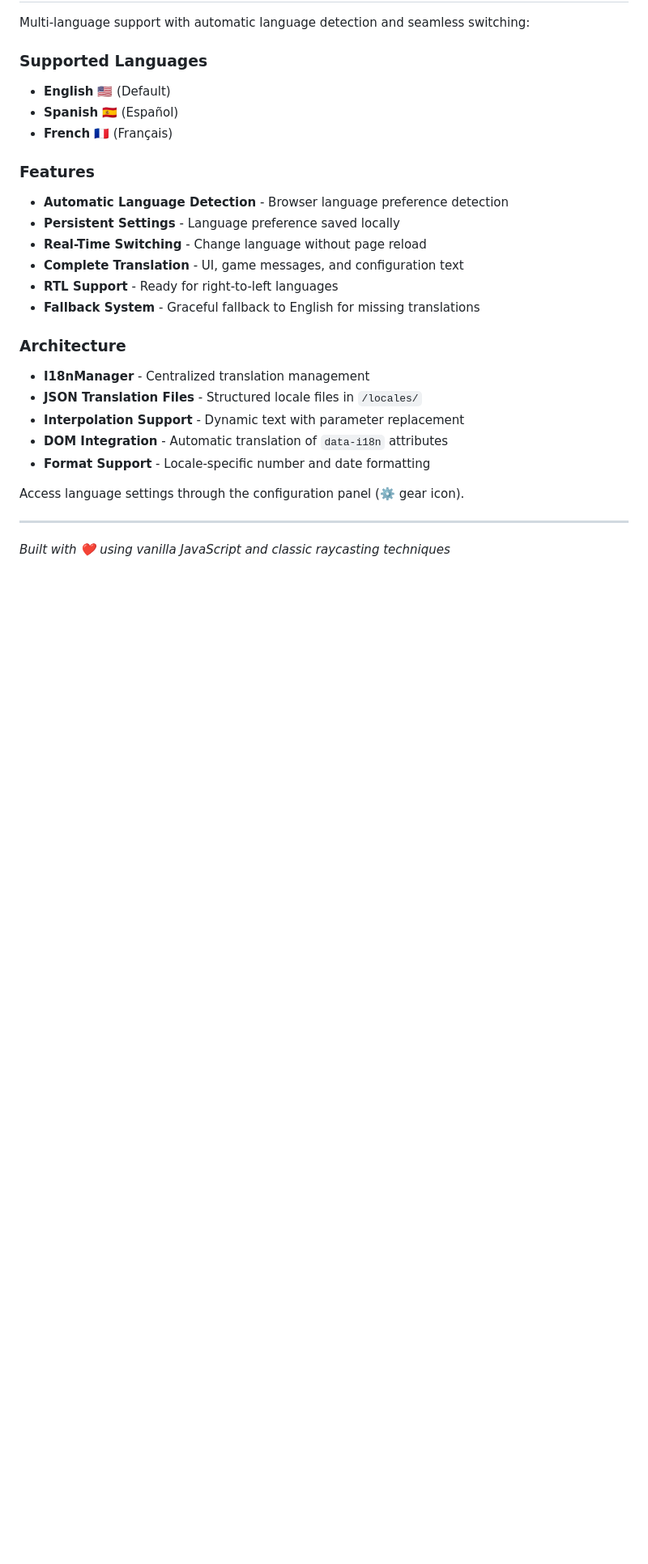
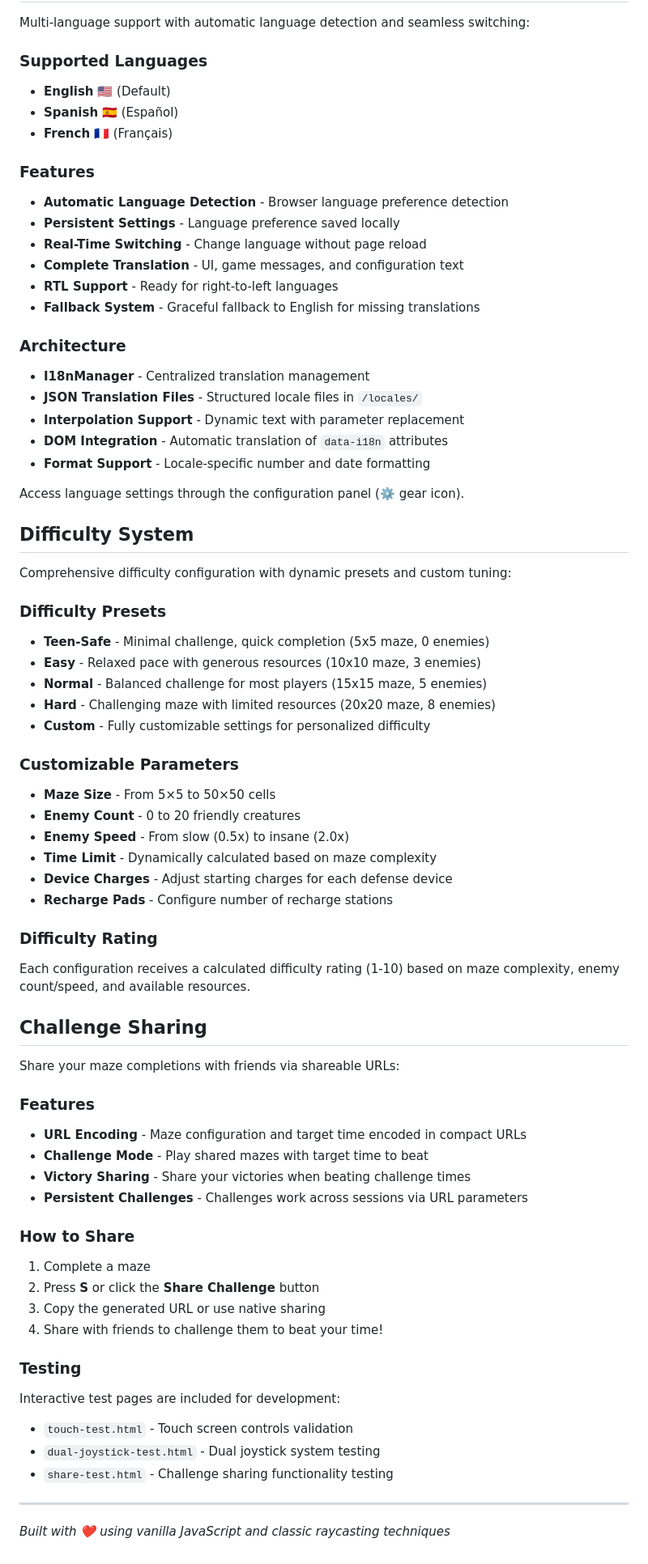
Before and after one commit to bmshouse/amazing, a Markdown page: README.md, the part around one of its changes. Shown at 81% size. Rendered like a GitHub page; blank space fills up the shorter version.

Commit message:
Update the readme with current information (#20)

```diff
--- a/README.md
+++ b/README.md
@@ -131,6 +144,50 @@ Multi-language support with automatic language detection and seamless switching:
 
 Access language settings through the configuration panel (⚙️ gear icon).
 
+## Difficulty System
+
+Comprehensive difficulty configuration with dynamic presets and custom tuning:
+
+### Difficulty Presets
+- **Teen-Safe** - Minimal challenge, quick completion (5x5 maze, 0 enemies)
+- **Easy** - Relaxed pace with generous resources (10x10 maze, 3 enemies)
+- **Normal** - Balanced challenge for most players (15x15 maze, 5 enemies)
+- **Hard** - Challenging maze with limited resources (20x20 maze, 8 enemies)
+- **Custom** - Fully customizable settings for personalized difficulty
+
+### Customizable Parameters
+- **Maze Size** - From 5×5 to 50×50 cells
+- **Enemy Count** - 0 to 20 friendly creatures
+- **Enemy Speed** - From slow (0.5x) to insane (2.0x)
+- **Time Limit** - Dynamically calculated based on maze complexity
+- **Device Charges** - Adjust starting charges for each defense device
+- **Recharge Pads** - Configure number of recharge stations
+
+### Difficulty Rating
+Each configuration receives a calculated difficulty rating (1-10) based on maze complexity, enemy count/speed, and available resources.
+
+## Challenge Sharing
+
+Share your maze completions with friends via shareable URLs:
+
+### Features
+- **URL Encoding** - Maze configuration and target time encoded in compact URLs
+- **Challenge Mode** - Play shared mazes with target time to beat
+- **Victory Sharing** - Share your victories when beating challenge times
+- **Persistent Challenges** - Challenges work across sessions via URL parameters
+
+### How to Share
+1. Complete a maze
+2. Press **S** or click the **Share Challenge** button
+3. Copy the generated URL or use native sharing
+4. Share with friends to challenge them to beat your time!
+
+### Testing
+Interactive test pages are included for development:
+- `touch-test.html` - Touch screen controls validation
+- `dual-joystick-test.html` - Dual joystick system testing
+- `share-test.html` - Challenge sharing functionality testing
+
 ---
 
 *Built with ❤️ using vanilla JavaScript and classic raycasting techniques*
```
Also changed, not shown: other parts of README.md (+15 -2 lines).
